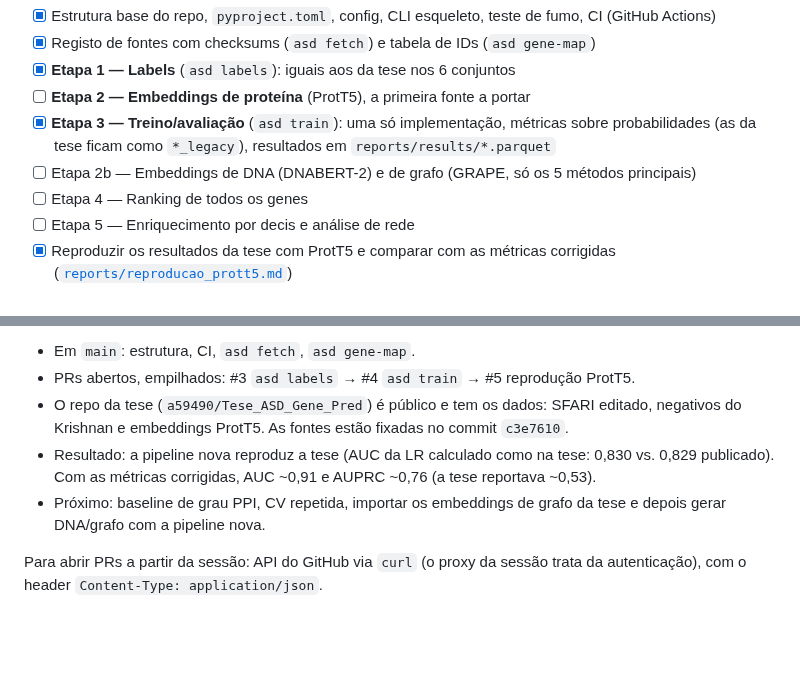
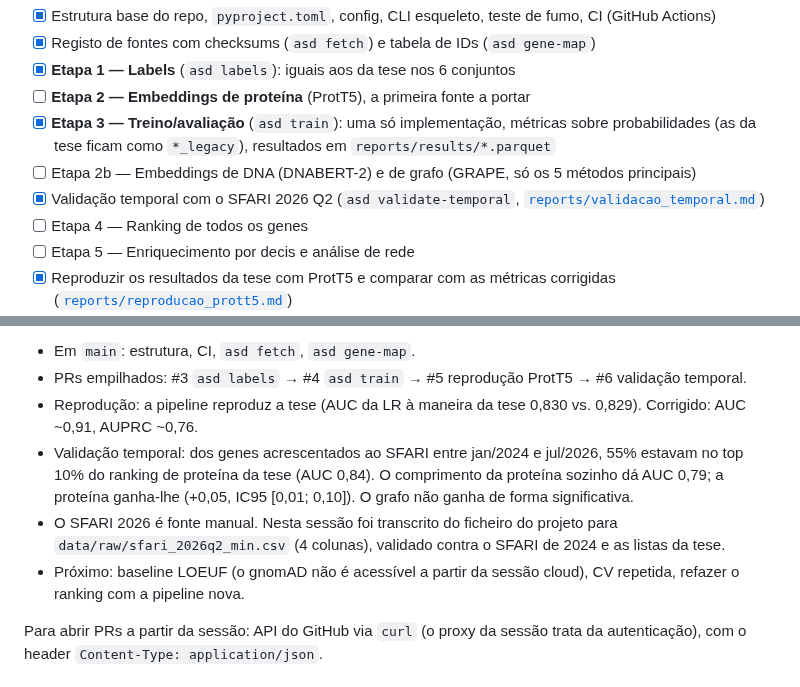
Before and after one commit to joao-ps-inacio/Asd_gene_predict, a Markdown page: CLAUDE.md, 2 parts joined by grey strips. GitHub-like rendering; blank space fills up the shorter version.

```diff
--- a/CLAUDE.md
+++ b/CLAUDE.md
@@ -64,6 +64,7 @@ Plano detalhado, com fases e ordem dos PRs: [`docs/PLANO.md`](docs/PLANO.md).
 - [ ] **Etapa 2 — Embeddings de proteína** (ProtT5), a primeira fonte a portar
 - [x] **Etapa 3 — Treino/avaliação** (`asd train`): uma só implementação, métricas sobre probabilidades (as da tese ficam como `*_legacy`), resultados em `reports/results/*.parquet`
 - [ ] Etapa 2b — Embeddings de DNA (DNABERT-2) e de grafo (GRAPE, só os 5 métodos principais)
+- [x] Validação temporal com o SFARI 2026 Q2 (`asd validate-temporal`, [`reports/validacao_temporal.md`](reports/validacao_temporal.md))
 - [ ] Etapa 4 — Ranking de todos os genes
 - [ ] Etapa 5 — Enriquecimento por decis e análise de rede
 - [x] Reproduzir os resultados da tese com ProtT5 e comparar com as métricas corrigidas ([`reports/reproducao_prott5.md`](reports/reproducao_prott5.md))
@@ -76,8 +77,9 @@ Plano detalhado, com fases e ordem dos PRs: [`docs/PLANO.md`](docs/PLANO.md).
 - Em `main`: estrutura, CI, `asd fetch`, `asd gene-map`.
-- PRs abertos, empilhados: #3 `asd labels` → #4 `asd train` → #5 reprodução ProtT5.
-- O repo da tese (`a59490/Tese_ASD_Gene_Pred`) é público e tem os dados: SFARI editado, negativos do Krishnan e embeddings ProtT5. As fontes estão fixadas no commit `c3e7610`.
-- Resultado: a pipeline nova reproduz a tese (AUC da LR calculado como na tese: 0,830 vs. 0,829 publicado). Com as métricas corrigidas, AUC ~0,91 e AUPRC ~0,76 (a tese reportava ~0,53).
-- Próximo: baseline de grau PPI, CV repetida, importar os embeddings de grafo da tese e depois gerar DNA/grafo com a pipeline nova.
+- PRs empilhados: #3 `asd labels` → #4 `asd train` → #5 reprodução ProtT5 → #6 validação temporal.
+- Reprodução: a pipeline reproduz a tese (AUC da LR à maneira da tese 0,830 vs. 0,829). Corrigido: AUC ~0,91, AUPRC ~0,76.
+- Validação temporal: dos genes acrescentados ao SFARI entre jan/2024 e jul/2026, 55% estavam no top 10% do ranking de proteína da tese (AUC 0,84). O comprimento da proteína sozinho dá AUC 0,79; a proteína ganha-lhe (+0,05, IC95 [0,01; 0,10]). O grafo não ganha de forma significativa.
+- O SFARI 2026 é fonte manual. Nesta sessão foi transcrito do ficheiro do projeto para `data/raw/sfari_2026q2_min.csv` (4 colunas), validado contra o SFARI de 2024 e as listas da tese.
+- Próximo: baseline LOEUF (o gnomAD não é acessível a partir da sessão cloud), CV repetida, refazer o ranking com a pipeline nova.
 
 Para abrir PRs a partir da sessão: API do GitHub via `curl` (o proxy da sessão trata da autenticação), com o header `Content-Type: application/json`.
 
```
Also changed, not shown: other parts of CLAUDE.md (+1 -1 lines), README.md (+3 -0 lines), reports/validacao_temporal.md (added, +45 -0 lines), reports/figures/validacao_temporal.png (added), 9 other files.
